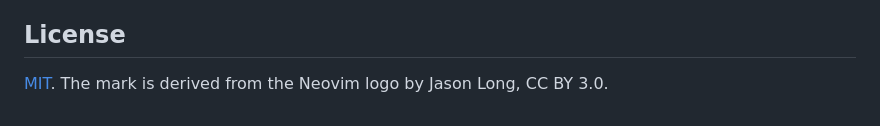
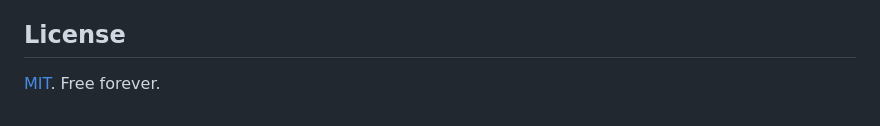
Before and after one commit to neoswarm/neosh, a Markdown page: README.md, the part around one of its changes. GitHub-like rendering.

Commit message:
Update README with star image and license change
Updated README to include a star image and modified license description.

```diff
--- a/README.md
+++ b/README.md
@@ -165,4 +165,4 @@ opening a public issue.
 
 ## License
 
-[MIT](LICENSE). The mark is derived from the Neovim logo by Jason Long, CC BY 3.0.
+[MIT](LICENSE). Free forever.
```
Also changed, not shown: other parts of README.md (+1 -1 lines).
